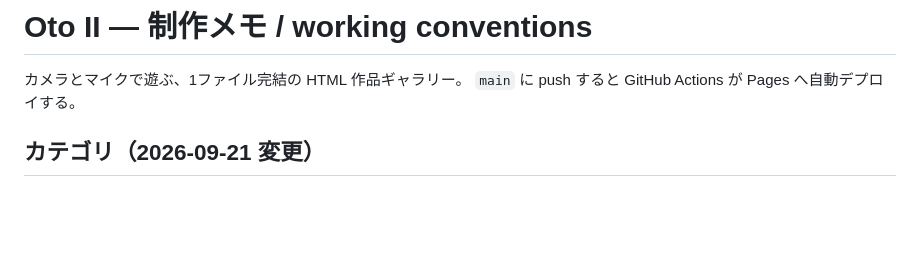
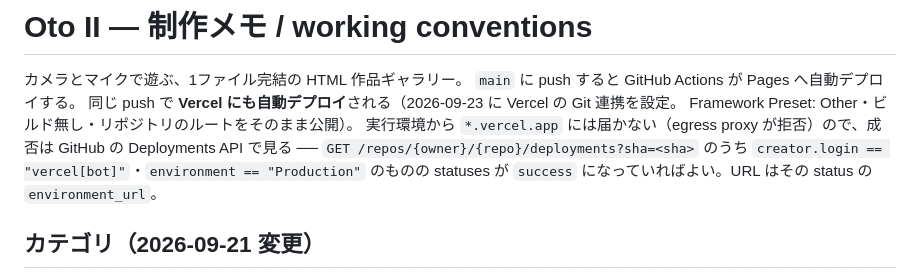
Before and after one commit to apaapaapaapaapa2006-source/oto-2, a Markdown page: CLAUDE.md, the part around the change. GitHub-like rendering; blank space fills up the shorter version.

Commit message:
CLAUDE.md: Vercel への自動デプロイと、その確認方法を追記
Co-Authored-By: Claude Opus 5.5 <noreply@anthropic.com>
Claude-Session: https://claude.ai/code/session_017q7R1eeG53G3EvQEr8LS1m

```diff
--- a/CLAUDE.md
+++ b/CLAUDE.md
@@ -2,6 +2,12 @@
 
 カメラとマイクで遊ぶ、1ファイル完結の HTML 作品ギャラリー。
 `main` に push すると GitHub Actions が Pages へ自動デプロイする。
+同じ push で **Vercel にも自動デプロイ**される（2026-09-23 に Vercel の Git 連携を設定。
+Framework Preset: Other・ビルド無し・リポジトリのルートをそのまま公開）。
+実行環境から `*.vercel.app` には届かない（egress proxy が拒否）ので、成否は GitHub の
+Deployments API で見る ── `GET /repos/{owner}/{repo}/deployments?sha=<sha>` のうち
+`creator.login == "vercel[bot]"`・`environment == "Production"` のものの statuses が
+`success` になっていればよい。URL はその status の `environment_url`。
 
 ## カテゴリ（2026-09-21 変更）
 
```
